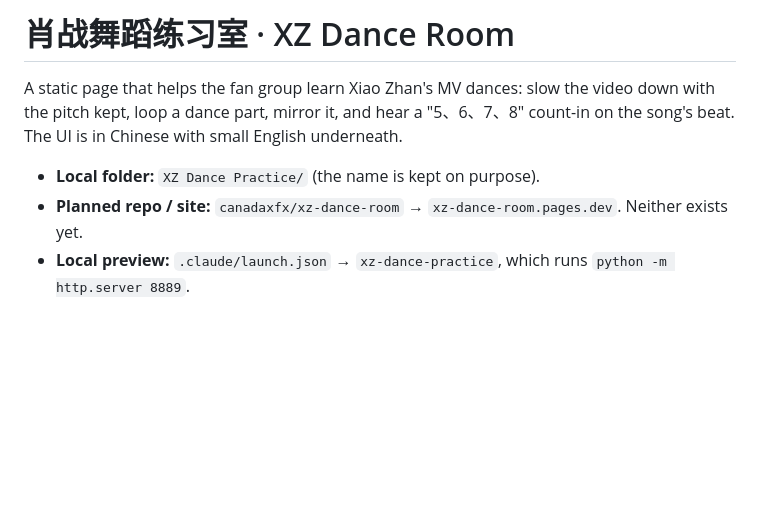
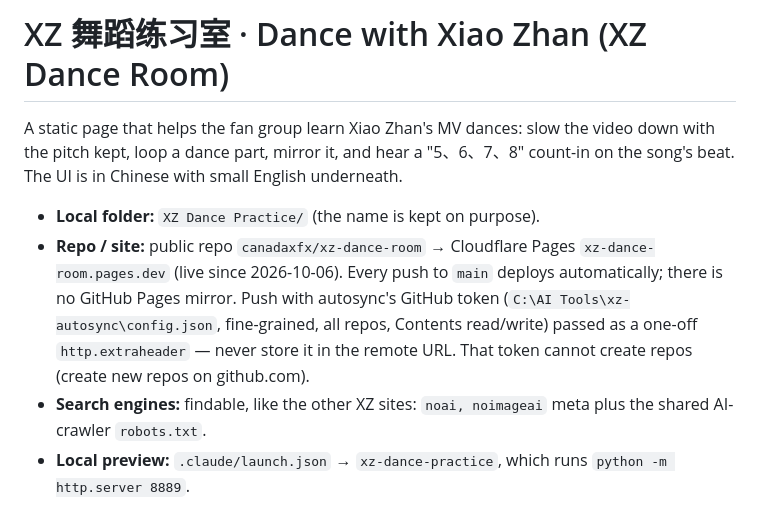
Before and after one commit to canadaxfx/xz-dance-room, a Markdown page: CLAUDE.md, the part around the change. Drawn GitHub-style; blank space fills up the shorter version.

Commit message:
Notes: site is live on xz-dance-room.pages.dev
Co-Authored-By: Claude Opus 5.5 <noreply@anthropic.com>

```diff
--- a/CLAUDE.md
+++ b/CLAUDE.md
@@ -1,9 +1,10 @@
-# 肖战舞蹈练习室 · XZ Dance Room
+# XZ 舞蹈练习室 · Dance with Xiao Zhan (XZ Dance Room)
 
 A static page that helps the fan group learn Xiao Zhan's MV dances: slow the video down with the pitch kept, loop a dance part, mirror it, and hear a "5、6、7、8" count-in on the song's beat. The UI is in Chinese with small English underneath.
 
 - **Local folder:** `XZ Dance Practice/` (the name is kept on purpose).
-- **Planned repo / site:** `canadaxfx/xz-dance-room` → `xz-dance-room.pages.dev`. Neither exists yet.
+- **Repo / site:** public repo `canadaxfx/xz-dance-room` → Cloudflare Pages `xz-dance-room.pages.dev` (live since 2026-10-06). Every push to `main` deploys automatically; there is no GitHub Pages mirror. Push with autosync's GitHub token (`C:\AI Tools\xz-autosync\config.json`, fine-grained, all repos, Contents read/write) passed as a one-off `http.extraheader` — never store it in the remote URL. That token cannot create repos (create new repos on github.com).
+- **Search engines:** findable, like the other XZ sites: `noai, noimageai` meta plus the shared AI-crawler `robots.txt`.
 - **Local preview:** `.claude/launch.json` → `xz-dance-practice`, which runs `python -m http.server 8889`.
 
 ## Files
```
